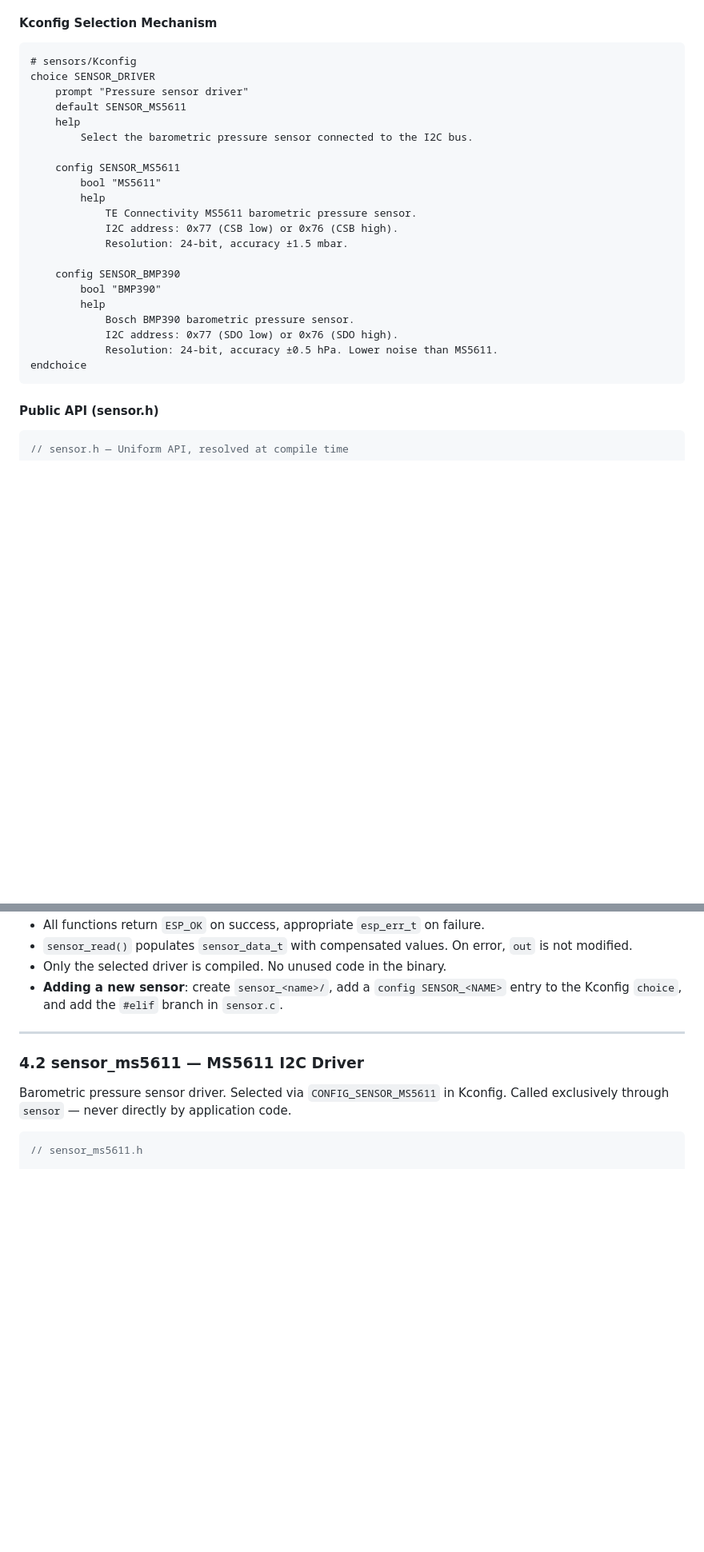
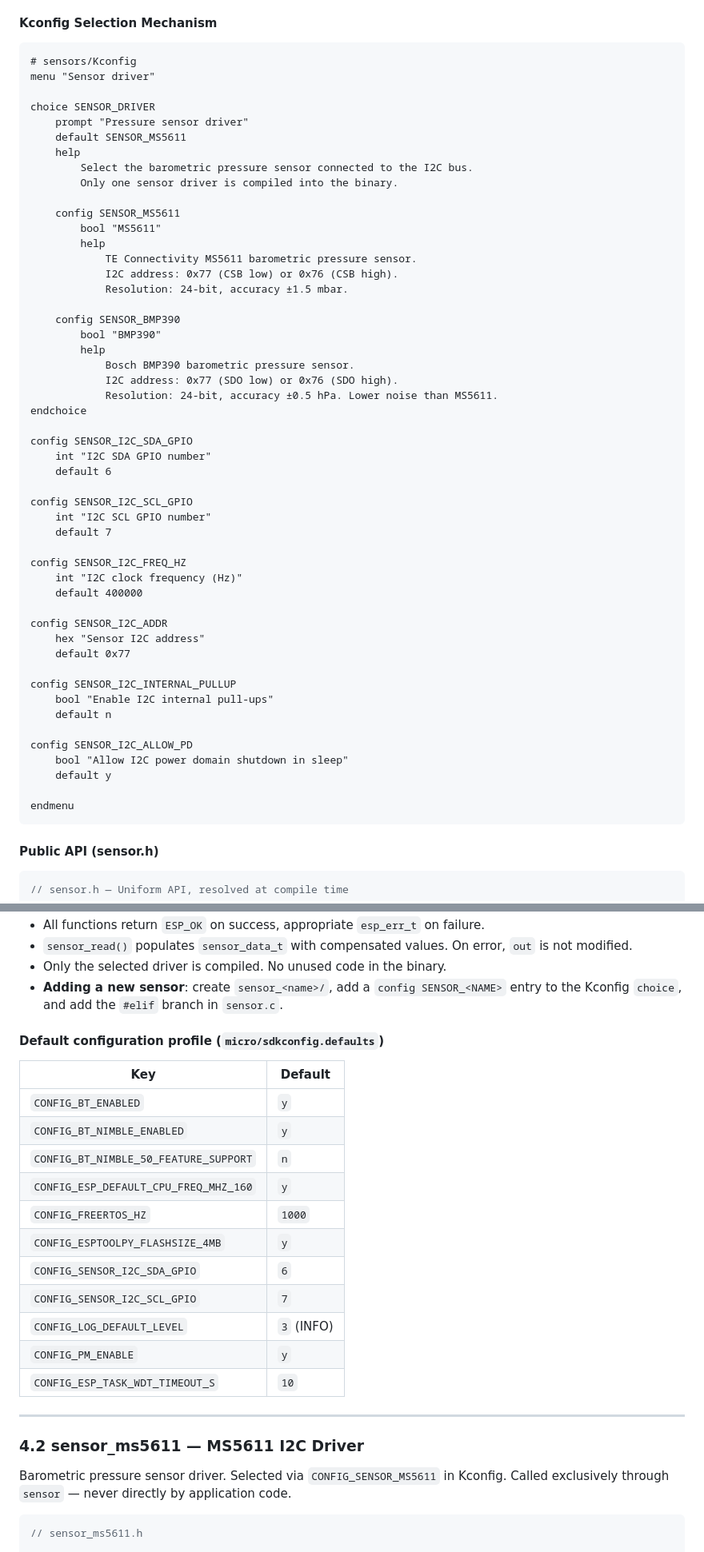
Before and after one commit to vabarcaPWR/esp-fly-in-peace, a Markdown page: docs/architecture/firmware-architecture.md, 2 parts joined by grey strips. Shown at 80% size. Drawn GitHub-style; blank space fills up the shorter version.

````diff
--- a/docs/architecture/firmware-architecture.md
+++ b/docs/architecture/firmware-architecture.md
@@ -225,11 +225,14 @@ selected driver is compiled into the binary.
 
 ```kconfig
 # sensors/Kconfig
+menu "Sensor driver"
+
 choice SENSOR_DRIVER
     prompt "Pressure sensor driver"
     default SENSOR_MS5611
     help
         Select the barometric pressure sensor connected to the I2C bus.
+        Only one sensor driver is compiled into the binary.
 
     config SENSOR_MS5611
         bool "MS5611"
@@ -245,6 +248,32 @@ choice SENSOR_DRIVER
             I2C address: 0x77 (SDO low) or 0x76 (SDO high).
             Resolution: 24-bit, accuracy ±0.5 hPa. Lower noise than MS5611.
 endchoice
+
+config SENSOR_I2C_SDA_GPIO
+    int "I2C SDA GPIO number"
+    default 6
+
+config SENSOR_I2C_SCL_GPIO
+    int "I2C SCL GPIO number"
+    default 7
+
+config SENSOR_I2C_FREQ_HZ
+    int "I2C clock frequency (Hz)"
+    default 400000
+
+config SENSOR_I2C_ADDR
+    hex "Sensor I2C address"
+    default 0x77
+
+config SENSOR_I2C_INTERNAL_PULLUP
+    bool "Enable I2C internal pull-ups"
+    default n
+
+config SENSOR_I2C_ALLOW_PD
+    bool "Allow I2C power domain shutdown in sleep"
+    default y
+
+endmenu
 ```
 
 #### Public API (sensor.h)
@@ -337,6 +366,22 @@ idf_component_register(
 - `sensor_read()` populates `sensor_data_t` with compensated values. On error, `out` is not modified.
 - Only the selected driver is compiled. No unused code in the binary.
 - **Adding a new sensor**: create `sensor_<name>/`, add a `config SENSOR_<NAME>` entry to the Kconfig `choice`, and add the `#elif` branch in `sensor.c`.
+
+#### Default configuration profile (`micro/sdkconfig.defaults`)
+
+| Key | Default |
+|-----|---------|
+| `CONFIG_BT_ENABLED` | `y` |
+| `CONFIG_BT_NIMBLE_ENABLED` | `y` |
+| `CONFIG_BT_NIMBLE_50_FEATURE_SUPPORT` | `n` |
+| `CONFIG_ESP_DEFAULT_CPU_FREQ_MHZ_160` | `y` |
+| `CONFIG_FREERTOS_HZ` | `1000` |
+| `CONFIG_ESPTOOLPY_FLASHSIZE_4MB` | `y` |
+| `CONFIG_SENSOR_I2C_SDA_GPIO` | `6` |
+| `CONFIG_SENSOR_I2C_SCL_GPIO` | `7` |
+| `CONFIG_LOG_DEFAULT_LEVEL` | `3` (INFO) |
+| `CONFIG_PM_ENABLE` | `y` |
+| `CONFIG_ESP_TASK_WDT_TIMEOUT_S` | `10` |
 
 ---
 
````
Also changed, not shown: other parts of docs/architecture/firmware-architecture.md (+22 -21 lines).
